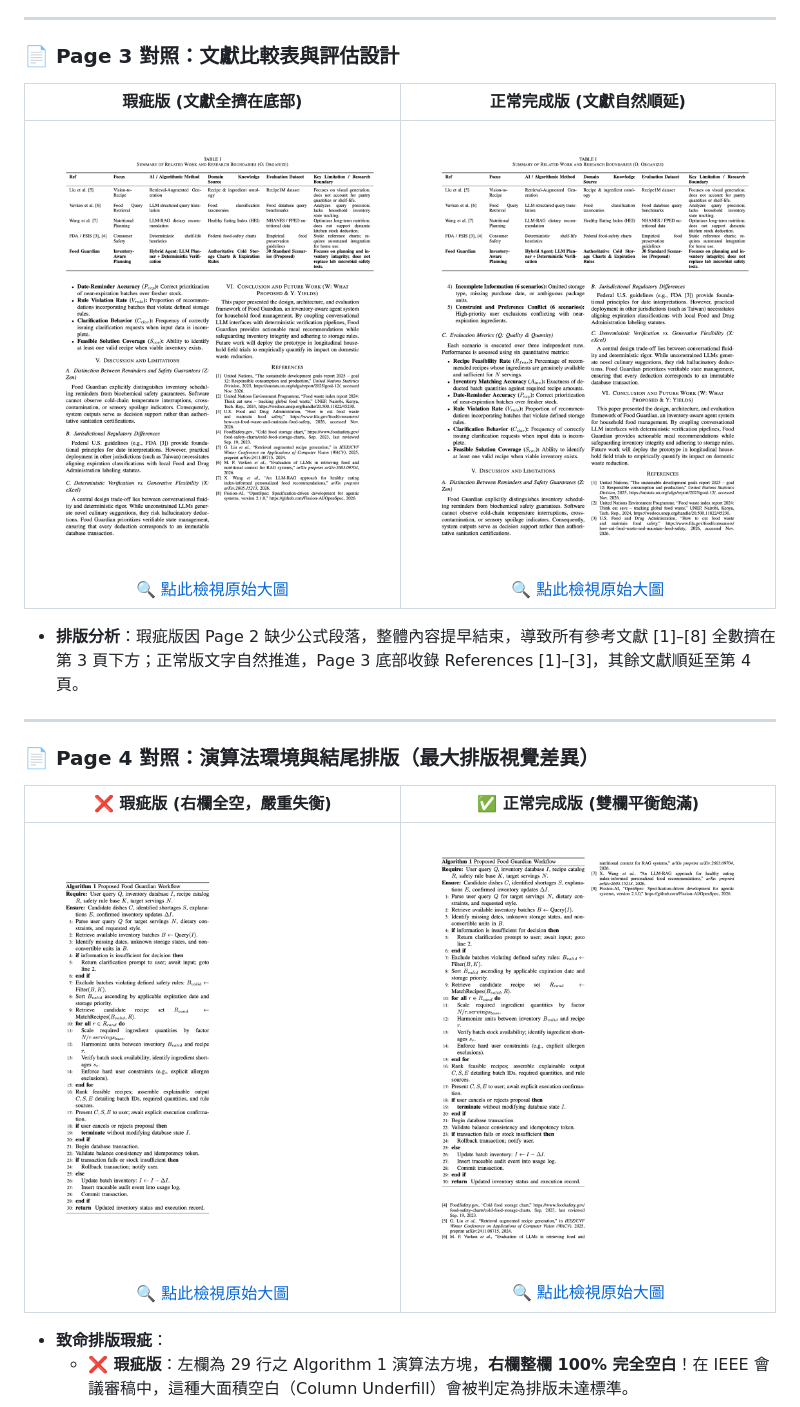
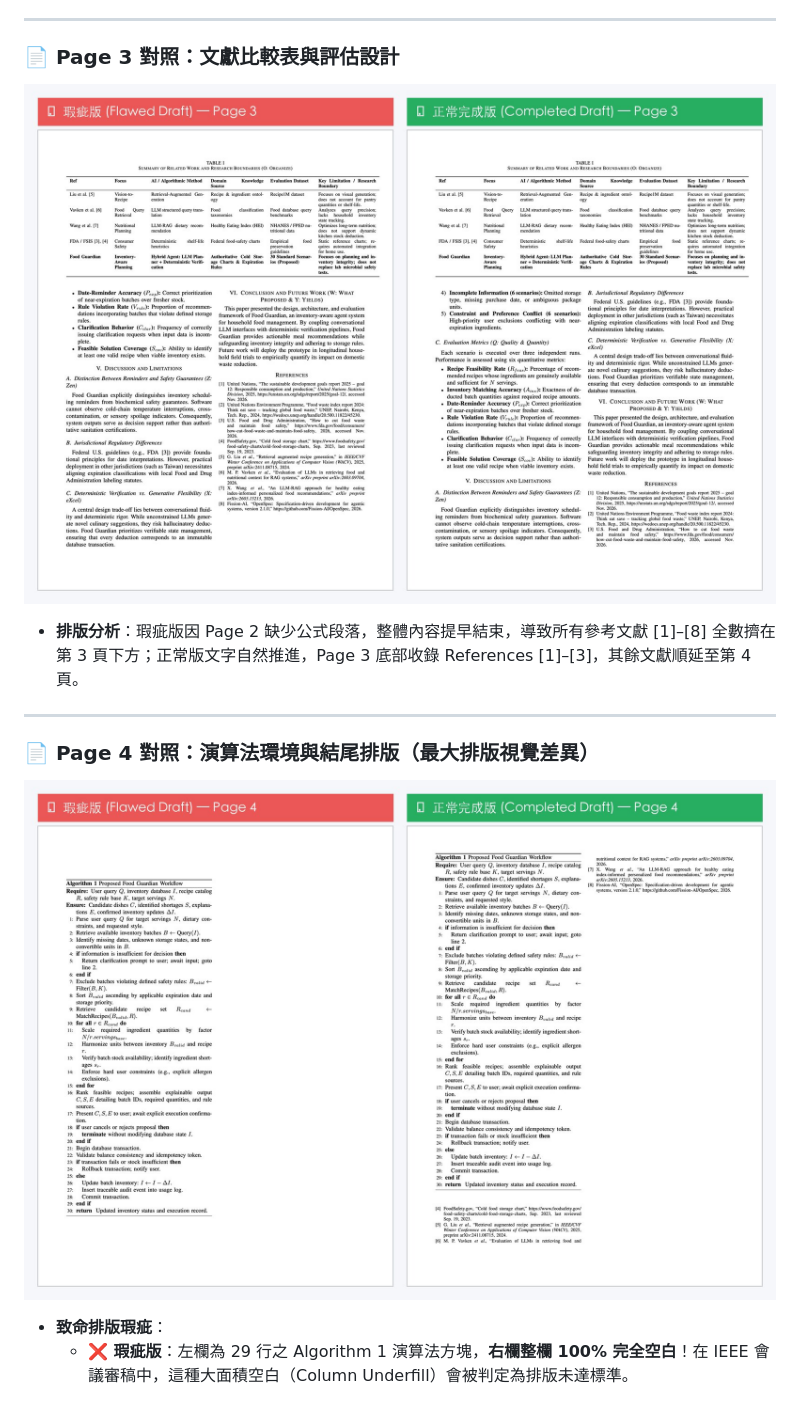
Before and after one commit to Wesley0628c/DIC3, a Markdown page: README.md, the part around one of its changes. Drawn GitHub-style; pictures changed too: assets/paper_comparison/comparison_page_3.jpg (added), assets/paper_comparison/comparison_page_4.jpg (added).

```diff
--- a/README.md
+++ b/README.md
@@ -65,9 +61,7 @@
 
 ### 📄 Page 3 對照：文獻比較表與評估設計
 
-| 瑕疵版 (文獻全擠在底部) | 正常完成版 (文獻自然順延) |
-| :---: | :---: |
-| [![瑕疵版 Page 3](./assets/paper_comparison/flawed_page_3.png)](./assets/paper_comparison/flawed_page_3.png)<br>[🔍 點此檢視原始大圖](./assets/paper_comparison/flawed_page_3.png) | [![正常版 Page 3](./assets/paper_comparison/normal_page_3.png)](./assets/paper_comparison/normal_page_3.png)<br>[🔍 點此檢視原始大圖](./assets/paper_comparison/normal_page_3.png) |
+![Page 3 對照：瑕疵版 (左) vs. 正常完成版 (右)](assets/paper_comparison/comparison_page_3.jpg)
 
 * **排版分析**：瑕疵版因 Page 2 缺少公式段落，整體內容提早結束，導致所有參考文獻 [1]–[8] 全數擠在第 3 頁下方；正常版文字自然推進，Page 3 底部收錄 References [1]–[3]，其餘文獻順延至第 4 頁。
 
@@ -75,9 +69,7 @@
 
 ### 📄 Page 4 對照：演算法環境與結尾排版（最大排版視覺差異）
 
-| ❌ 瑕疵版 (右欄全空，嚴重失衡) | ✅ 正常完成版 (雙欄平衡飽滿) |
-| :---: | :---: |
-| [![瑕疵版 Page 4](./assets/paper_comparison/flawed_page_4.png)](./assets/paper_comparison/flawed_page_4.png)<br>[🔍 點此檢視原始大圖](./assets/paper_comparison/flawed_page_4.png) | [![正常版 Page 4](./assets/paper_comparison/normal_page_4.png)](./assets/paper_comparison/normal_page_4.png)<br>[🔍 點此檢視原始大圖](./assets/paper_comparison/normal_page_4.png) |
+![Page 4 對照：瑕疵版 (左) vs. 正常完成版 (右)](assets/paper_comparison/comparison_page_4.jpg)
 
 * **致命排版瑕疵**：
   * **❌ 瑕疵版**：左欄為 29 行之 Algorithm 1 演算法方塊，**右欄整欄 100% 完全空白**！在 IEEE 會議審稿中，這種大面積空白（Column Underfill）會被判定為排版未達標準。
```
Also changed, not shown: other parts of README.md (+2 -6 lines), assets/paper_comparison/comparison_page_1.jpg (added), assets/paper_comparison/comparison_page_2.jpg (added).
